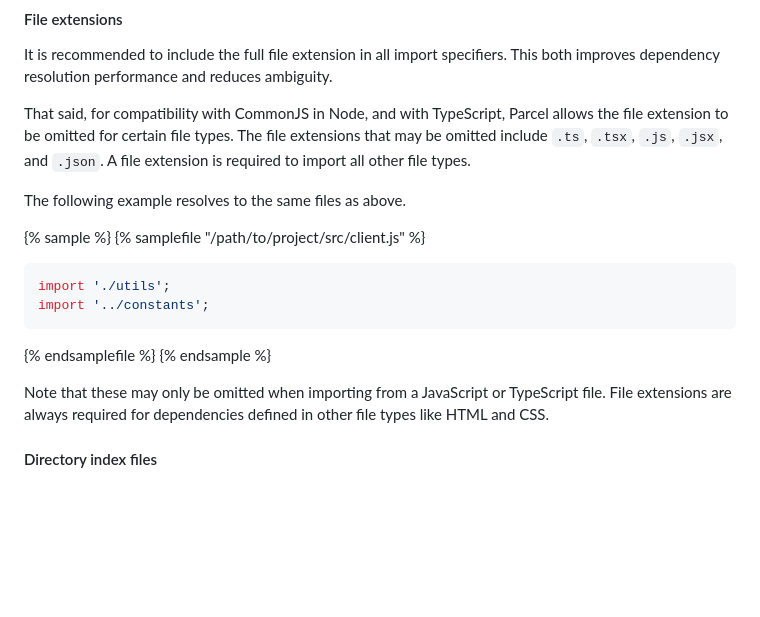
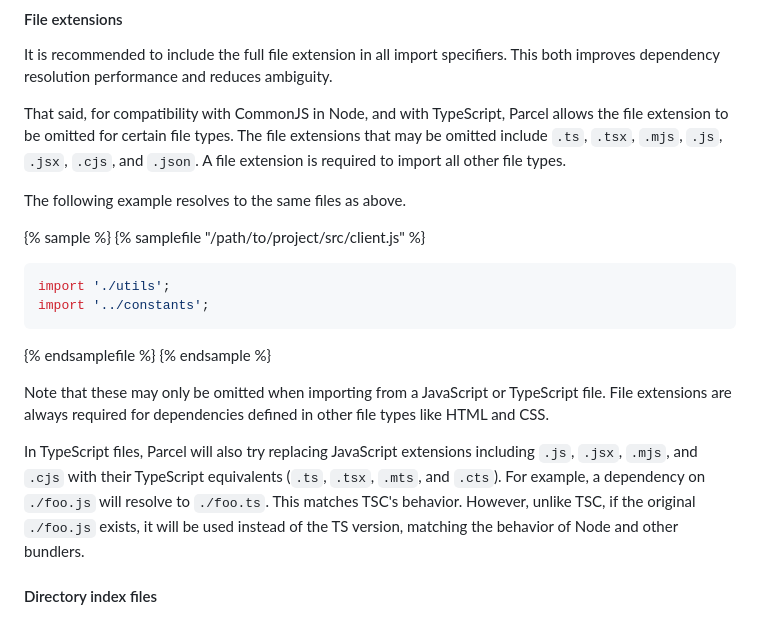
Before and after one commit to parcel-bundler/website, a Markdown page: src/features/dependency-resolution.md, the part around the change. GitHub-like rendering; blank space fills up the shorter version.

Commit message:
Update docs about extensions

```diff
--- a/src/features/dependency-resolution.md
+++ b/src/features/dependency-resolution.md
@@ -36,7 +36,7 @@ In the above example, the first import would resolve to `/path/to/project/src/ut
 
 It is recommended to include the full file extension in all import specifiers. This both improves dependency resolution performance and reduces ambiguity.
 
-That said, for compatibility with CommonJS in Node, and with TypeScript, Parcel allows the file extension to be omitted for certain file types. The file extensions that may be omitted include `.ts`, `.tsx`, `.js`, `.jsx`, and `.json`. A file extension is required to import all other file types.
+That said, for compatibility with CommonJS in Node, and with TypeScript, Parcel allows the file extension to be omitted for certain file types. The file extensions that may be omitted include `.ts`, `.tsx`, `.mjs`, `.js`, `.jsx`, `.cjs`, and `.json`. A file extension is required to import all other file types.
 
 The following example resolves to the same files as above.
 
@@ -52,6 +52,8 @@ import '../constants';
 {% endsample %}
 
 Note that these may only be omitted when importing from a JavaScript or TypeScript file. File extensions are always required for dependencies defined in other file types like HTML and CSS.
+
+In TypeScript files, Parcel will also try replacing JavaScript extensions including `.js`, `.jsx`, `.mjs`, and `.cjs` with their TypeScript equivalents (`.ts`, `.tsx`, `.mts`, and `.cts`). For example, a dependency on `./foo.js` will resolve to `./foo.ts`. This matches TSC's behavior. However, unlike TSC, if the original `./foo.js` exists, it will be used instead of the TS version, matching the behavior of Node and other bundlers.
 
 #### Directory index files
 
```
